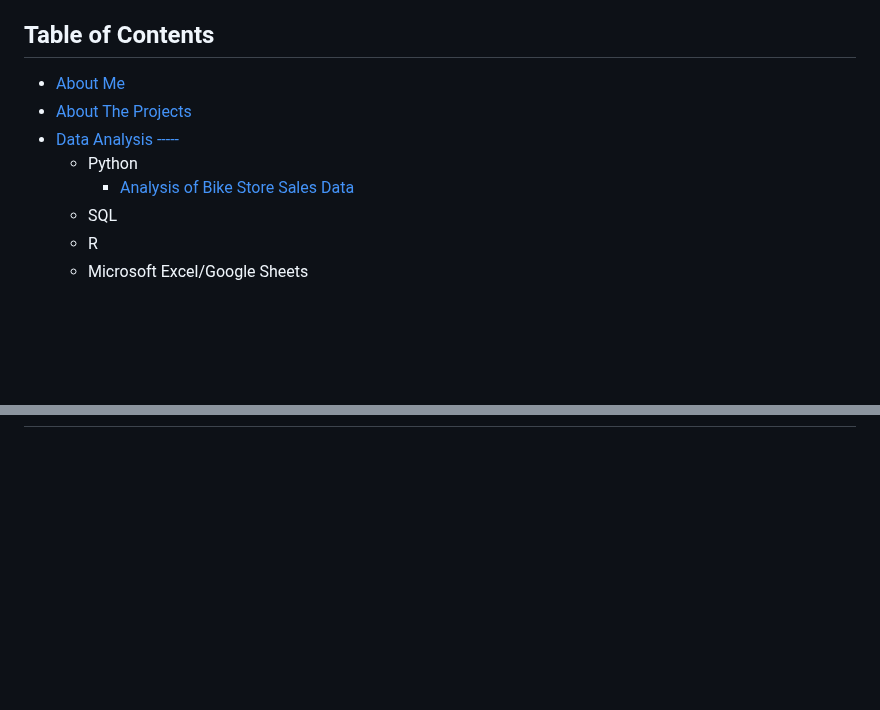
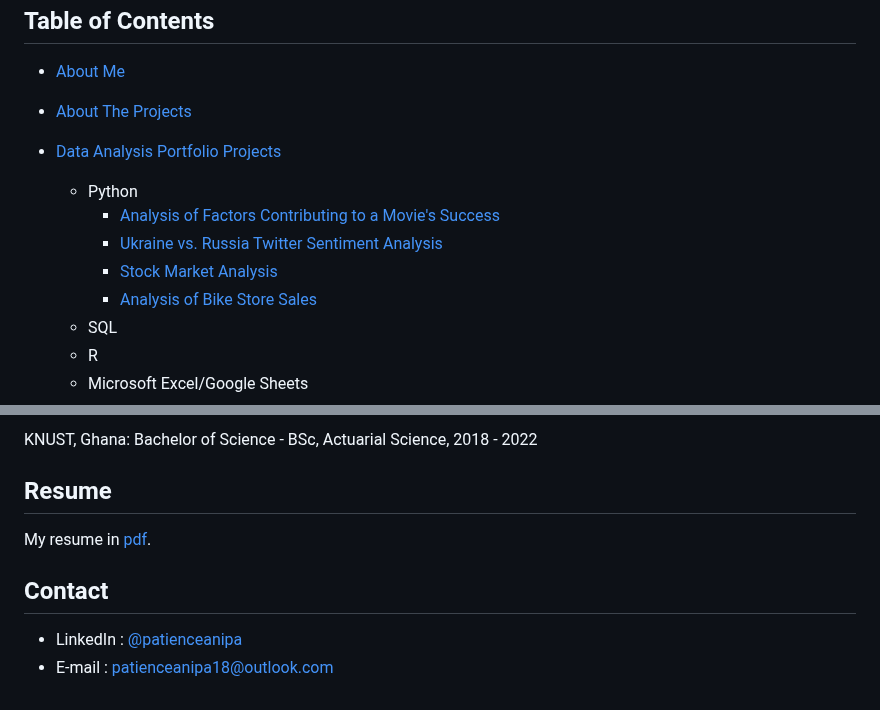
Before and after one commit to PatienceAdzo/AdzoTheAnalyst, a Markdown page: README.md, 2 parts joined by grey strips. Rendered like a GitHub page; blank space fills up the shorter version.

```diff
--- a/README.md
+++ b/README.md
@@ -20,9 +20,12 @@ The projects in this repository are a combination of personal projects I have do
 ## Table of Contents
 - [About Me](https://github.com/PatienceAdzo/AdzoTheAnalyst/tree/main#about-me)
 - [About The Projects](https://github.com/PatienceAdzo/AdzoTheAnalyst/tree/main#about-the-projects)
-- [Data Analysis ----- ](https://github.com/PatienceAdzo/AdzoTheAnalyst/blob/main/README.md#portfolio-projects-by-programming-language)
+- [Data Analysis Portfolio Projects](https://github.com/PatienceAdzo/AdzoTheAnalyst/blob/main/README.md#portfolio-projects-by-programming-language)
   - Python
-    - [Analysis of Bike Store Sales Data](https://github.com/PatienceAdzo/AdzoTheAnalyst/tree/main?tab=readme-ov-file#analysis-of-bike-sales-data)
+    - [Analysis of Factors Contributing to a Movie's Success]()
+    - [Ukraine vs. Russia Twitter Sentiment Analysis]()
+    - [Stock Market Analysis]()
+    - [Analysis of Bike Store Sales](https://github.com/PatienceAdzo/AdzoTheAnalyst/tree/main?tab=readme-ov-file#analysis-of-bike-sales-data)
   - SQL
   - R
   - Microsoft Excel/Google Sheets
@@ -60,0 +113,10 @@ In this section I list the data analytics projects, briefly describing the techn
+KNUST, Ghana:
+Bachelor of Science - BSc, Actuarial Science,
+2018 - 2022
+
+## Resume
+My resume in [pdf]().
+
+## Contact
+- LinkedIn : [@patienceanipa]()
+- E-mail   : patienceanipa18@outlook.com
```
Also changed, not shown: other parts of README.md (+59 -10 lines).
